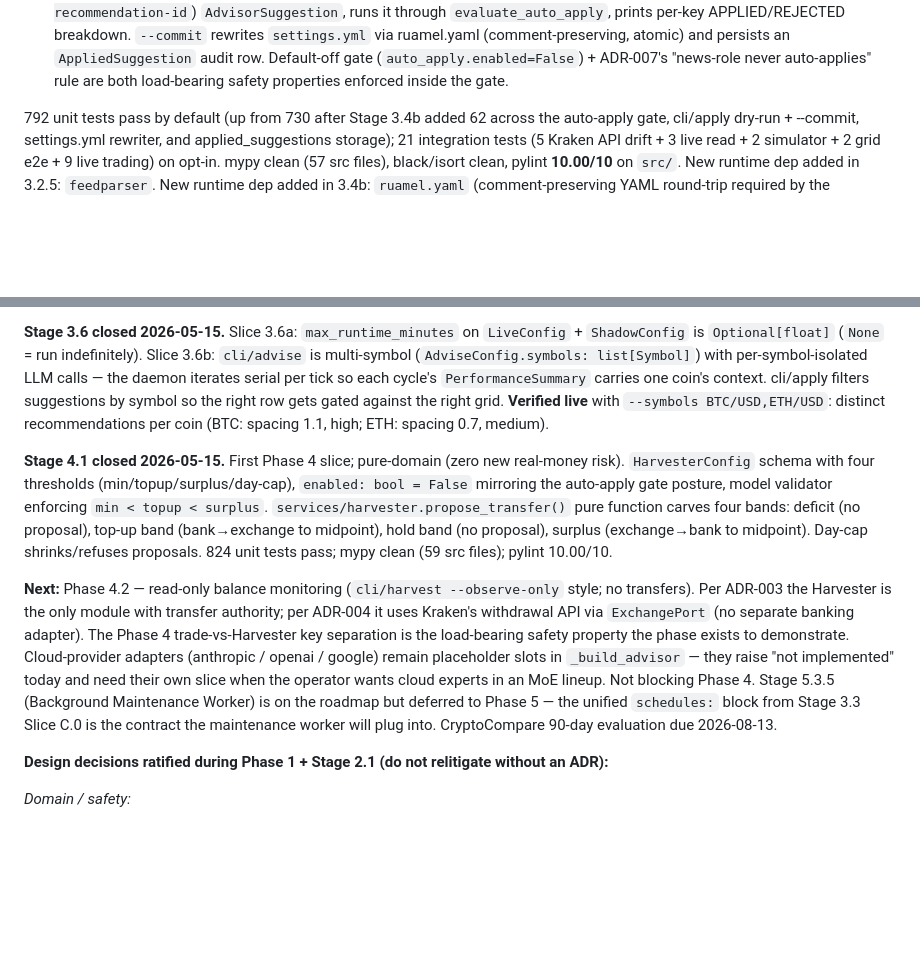
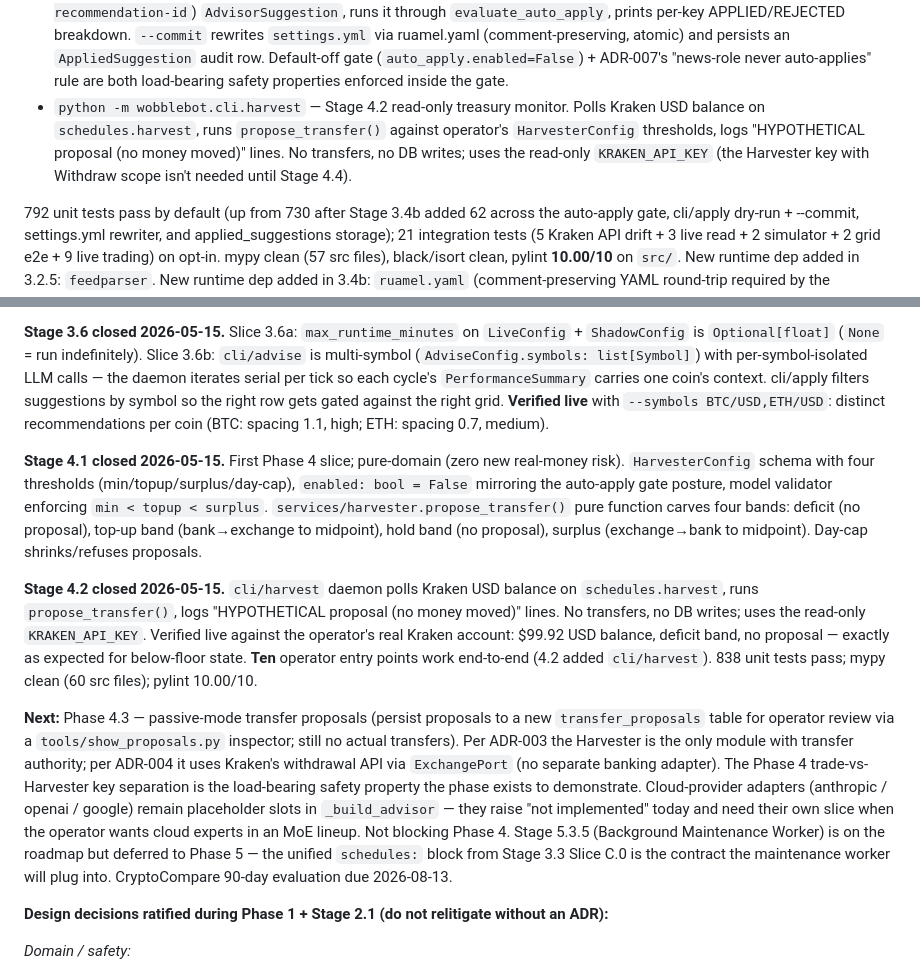
Before and after one commit to CarlDog/wobblebot, a Markdown page: CLAUDE.md, 2 parts joined by grey strips. GitHub-like rendering; blank space fills up the shorter version.

```diff
--- a/CLAUDE.md
+++ b/CLAUDE.md
@@ -16,6 +16,7 @@ This file provides guidance to Claude Code (claude.ai/code) when working with co
 - `python -m wobblebot.cli.observe --symbols BTC/USD,ETH/USD --price-interval-seconds 30` — Stage 3.0 pure data collection. Read-only. Polls Ticker per symbol, persists to `price_snapshots` table; optionally polls BalanceEx on a slower cadence. Build a multi-week price dataset.
 - `python -m wobblebot.cli.shadow --symbols BTC/USD,ETH/USD --initial-shadow-usd 10000` — Stage 3.0 shadow trading. Same engine code as `cli/live` but with `ShadowExchangeAdapter`: live Kraken prices, synthetic balance ledger, honest maker/taker fee modeling. Real-time backtest framework + Phase 3 advisor sandbox.
 - `python -m wobblebot.cli.apply` — Stage 3.4b operator-in-the-loop auto-tuning gate. Dry-run by default: reads latest (or `--recommendation-id`) `AdvisorSuggestion`, runs it through `evaluate_auto_apply`, prints per-key APPLIED/REJECTED breakdown. `--commit` rewrites `settings.yml` via ruamel.yaml (comment-preserving, atomic) and persists an `AppliedSuggestion` audit row. Default-off gate (`auto_apply.enabled=False`) + ADR-007's "news-role never auto-applies" rule are both load-bearing safety properties enforced inside the gate.
+- `python -m wobblebot.cli.harvest` — Stage 4.2 read-only treasury monitor. Polls Kraken USD balance on `schedules.harvest`, runs `propose_transfer()` against operator's `HarvesterConfig` thresholds, logs "HYPOTHETICAL proposal (no money moved)" lines. No transfers, no DB writes; uses the read-only `KRAKEN_API_KEY` (the Harvester key with Withdraw scope isn't needed until Stage 4.4).
 
 792 unit tests pass by default (up from 730 after Stage 3.4b added 62 across the auto-apply gate, cli/apply dry-run + --commit, settings.yml rewriter, and applied_suggestions storage); 21 integration tests (5 Kraken API drift + 3 live read + 2 simulator + 2 grid e2e + 9 live trading) on opt-in. mypy clean (57 src files), black/isort clean, pylint **10.00/10** on `src/`. New runtime dep added in 3.2.5: `feedparser`. New runtime dep added in 3.4b: `ruamel.yaml` (comment-preserving YAML round-trip required by the `cli/apply --commit` settings rewriter).
 
@@ -45,9 +46,11 @@ This file provides guidance to Claude Code (claude.ai/code) when working with co
 
 **Stage 3.6 closed 2026-05-15.** Slice 3.6a: `max_runtime_minutes` on `LiveConfig` + `ShadowConfig` is `Optional[float]` (`None` = run indefinitely). Slice 3.6b: `cli/advise` is multi-symbol (`AdviseConfig.symbols: list[Symbol]`) with per-symbol-isolated LLM calls — the daemon iterates serial per tick so each cycle's `PerformanceSummary` carries one coin's context. cli/apply filters suggestions by symbol so the right row gets gated against the right grid. **Verified live** with `--symbols BTC/USD,ETH/USD`: distinct recommendations per coin (BTC: spacing 1.1, high; ETH: spacing 0.7, medium).
 
-**Stage 4.1 closed 2026-05-15.** First Phase 4 slice; pure-domain (zero new real-money risk). `HarvesterConfig` schema with four thresholds (min/topup/surplus/day-cap), `enabled: bool = False` mirroring the auto-apply gate posture, model validator enforcing `min < topup < surplus`. `services/harvester.propose_transfer()` pure function carves four bands: deficit (no proposal), top-up band (bank→exchange to midpoint), hold band (no proposal), surplus (exchange→bank to midpoint). Day-cap shrinks/refuses proposals. 824 unit tests pass; mypy clean (59 src files); pylint 10.00/10.
+**Stage 4.1 closed 2026-05-15.** First Phase 4 slice; pure-domain (zero new real-money risk). `HarvesterConfig` schema with four thresholds (min/topup/surplus/day-cap), `enabled: bool = False` mirroring the auto-apply gate posture, model validator enforcing `min < topup < surplus`. `services/harvester.propose_transfer()` pure function carves four bands: deficit (no proposal), top-up band (bank→exchange to midpoint), hold band (no proposal), surplus (exchange→bank to midpoint). Day-cap shrinks/refuses proposals.
 
-**Next:** Phase 4.2 — read-only balance monitoring (`cli/harvest --observe-only` style; no transfers). Per ADR-003 the Harvester is the only module with transfer authority; per ADR-004 it uses Kraken's withdrawal API via `ExchangePort` (no separate banking adapter). The Phase 4 trade-vs-Harvester key separation is the load-bearing safety property the phase exists to demonstrate. Cloud-provider adapters (anthropic / openai / google) remain placeholder slots in `_build_advisor` — they raise "not implemented" today and need their own slice when the operator wants cloud experts in an MoE lineup. Not blocking Phase 4. Stage 5.3.5 (Background Maintenance Worker) is on the roadmap but deferred to Phase 5 — the unified `schedules:` block from Stage 3.3 Slice C.0 is the contract the maintenance worker will plug into. CryptoCompare 90-day evaluation due 2026-08-13.
+**Stage 4.2 closed 2026-05-15.** `cli/harvest` daemon polls Kraken USD balance on `schedules.harvest`, runs `propose_transfer()`, logs "HYPOTHETICAL proposal (no money moved)" lines. No transfers, no DB writes; uses the read-only `KRAKEN_API_KEY`. Verified live against the operator's real Kraken account: $99.92 USD balance, deficit band, no proposal — exactly as expected for below-floor state. **Ten** operator entry points work end-to-end (4.2 added `cli/harvest`). 838 unit tests pass; mypy clean (60 src files); pylint 10.00/10.
+
+**Next:** Phase 4.3 — passive-mode transfer proposals (persist proposals to a new `transfer_proposals` table for operator review via a `tools/show_proposals.py` inspector; still no actual transfers). Per ADR-003 the Harvester is the only module with transfer authority; per ADR-004 it uses Kraken's withdrawal API via `ExchangePort` (no separate banking adapter). The Phase 4 trade-vs-Harvester key separation is the load-bearing safety property the phase exists to demonstrate. Cloud-provider adapters (anthropic / openai / google) remain placeholder slots in `_build_advisor` — they raise "not implemented" today and need their own slice when the operator wants cloud experts in an MoE lineup. Not blocking Phase 4. Stage 5.3.5 (Background Maintenance Worker) is on the roadmap but deferred to Phase 5 — the unified `schedules:` block from Stage 3.3 Slice C.0 is the contract the maintenance worker will plug into. CryptoCompare 90-day evaluation due 2026-08-13.
 
 **Design decisions ratified during Phase 1 + Stage 2.1 (do not relitigate without an ADR):**
 
```
Also changed, not shown: CHANGELOG.md (+14 -0 lines), docs/planning/roadmap.md (+1 -1 lines).
